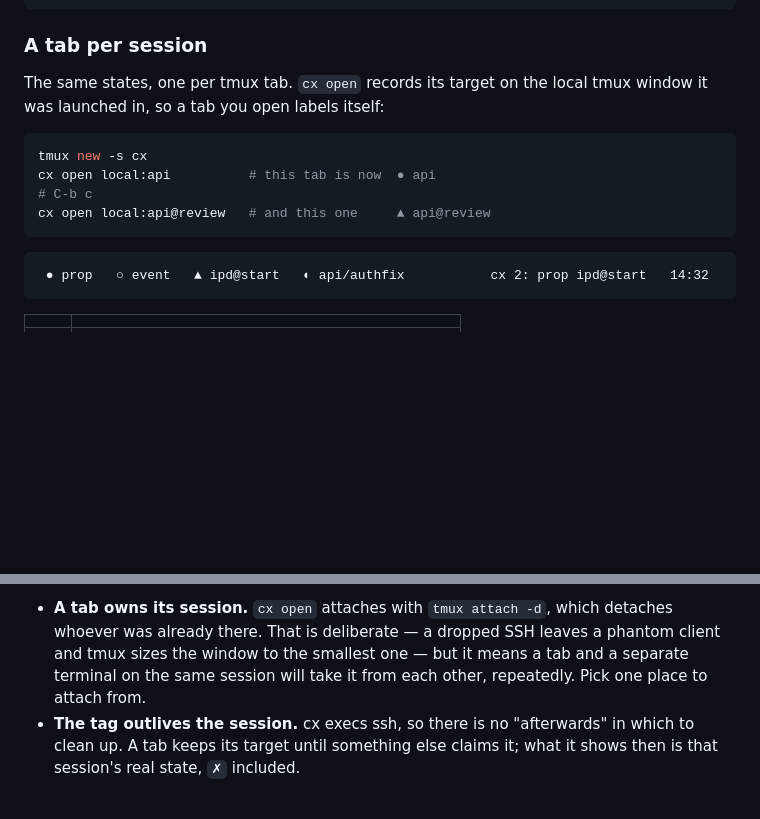
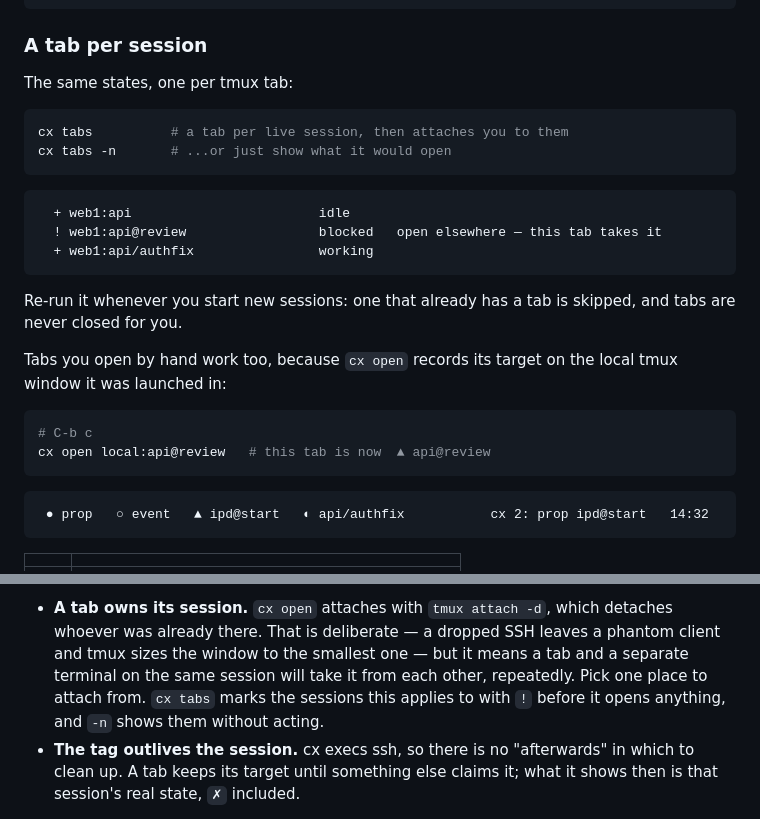
Before and after one commit to farajzadeh/cx, a Markdown page: README.md, 2 parts joined by grey strips. Rendered like a GitHub page; blank space fills up the shorter version.

````diff
--- a/README.md
+++ b/README.md
@@ -252,14 +252,28 @@ cx bar --plain              # no tmux styling, for a shell prompt or another bar
 
 ### A tab per session
 
-The same states, one per tmux tab. `cx open` records its target on the local
-tmux window it was launched in, so a tab you open labels itself:
+The same states, one per tmux tab:
 
 ```sh
-tmux new -s cx
-cx open local:api          # this tab is now  ● api
+cx tabs          # a tab per live session, then attaches you to them
+cx tabs -n       # ...or just show what it would open
+```
+
+```
+  + web1:api                        idle
+  ! web1:api@review                 blocked   open elsewhere — this tab takes it
+  + web1:api/authfix                working
+```
+
+Re-run it whenever you start new sessions: one that already has a tab is
+skipped, and tabs are never closed for you.
+
+Tabs you open by hand work too, because `cx open` records its target on the
+local tmux window it was launched in:
+
+```sh
 # C-b c
-cx open local:api@review   # and this one     ▲ api@review
+cx open local:api@review   # this tab is now  ▲ api@review
 ```
 
 ```
@@ -289,7 +303,9 @@ Two things worth knowing before you build this layout:
   detaches whoever was already there. That is deliberate — a dropped SSH leaves
   a phantom client and tmux sizes the window to the smallest one — but it means
   a tab and a separate terminal on the same session will take it from each
-  other, repeatedly. Pick one place to attach from.
+  other, repeatedly. Pick one place to attach from. `cx tabs` marks the
+  sessions this applies to with `!` before it opens anything, and `-n` shows
+  them without acting.
 - **The tag outlives the session.** cx execs ssh, so there is no "afterwards" in
   which to clean up. A tab keeps its target until something else claims it;
   what it shows then is that session's real state, `✗` included.
````
Also changed, not shown: CLAUDE.md (+13 -1 lines), docs/ARCHITECTURE.md (+15 -0 lines).
